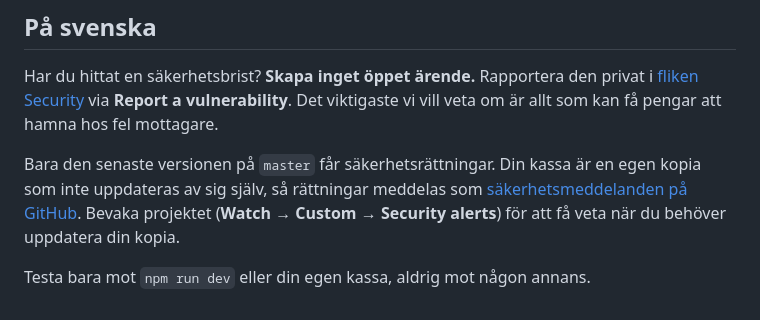
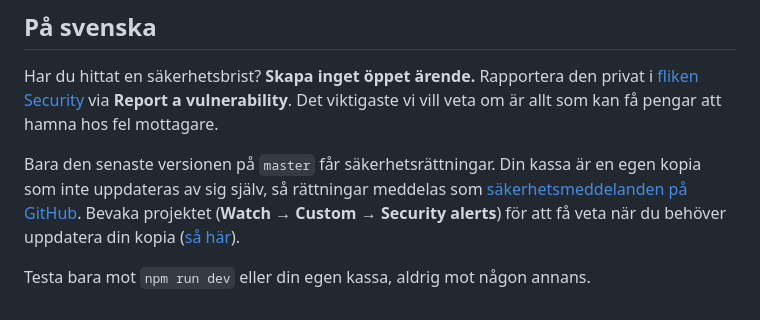
Before and after one commit to kjez66/swish_calculator, a Markdown page: SECURITY.md, the part around one of its changes. Drawn GitHub-style.

```diff
--- a/SECURITY.md
+++ b/SECURITY.md
@@ -83,6 +83,6 @@ Bara den senaste versionen på `master` får säkerhetsrättningar. Din kassa ä
 som inte uppdateras av sig själv, så rättningar meddelas som
 [säkerhetsmeddelanden på GitHub](https://github.com/kjez66/swish_calculator/security/advisories).
 Bevaka projektet (**Watch → Custom → Security alerts**) för att få veta när du behöver
-uppdatera din kopia.
+uppdatera din kopia ([så här](README.md#uppdatera-din-kassa)).
 
 Testa bara mot `npm run dev` eller din egen kassa, aldrig mot någon annans.
```
Also changed, not shown: other parts of SECURITY.md (+1 -1 lines), README.en.md (+35 -1 lines), README.md (+36 -1 lines).
